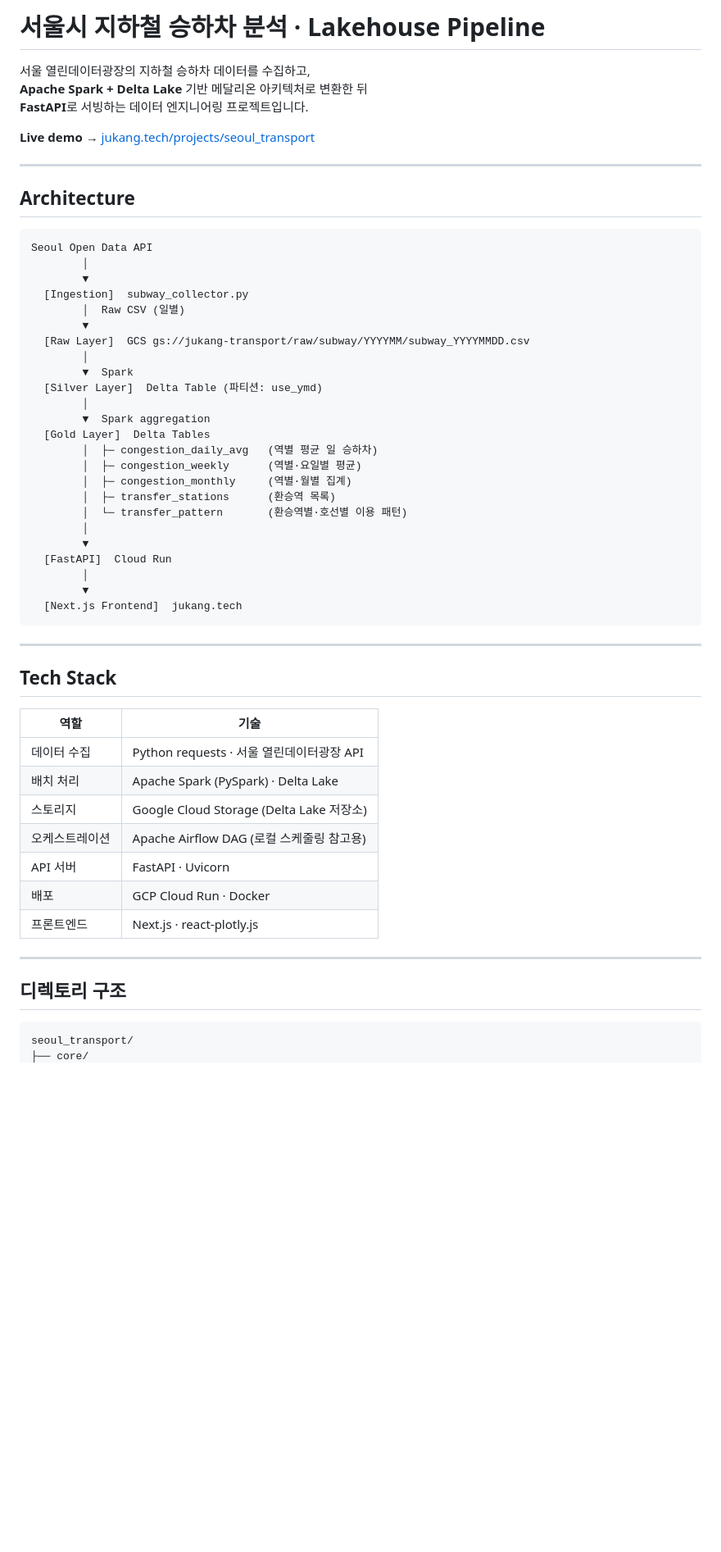
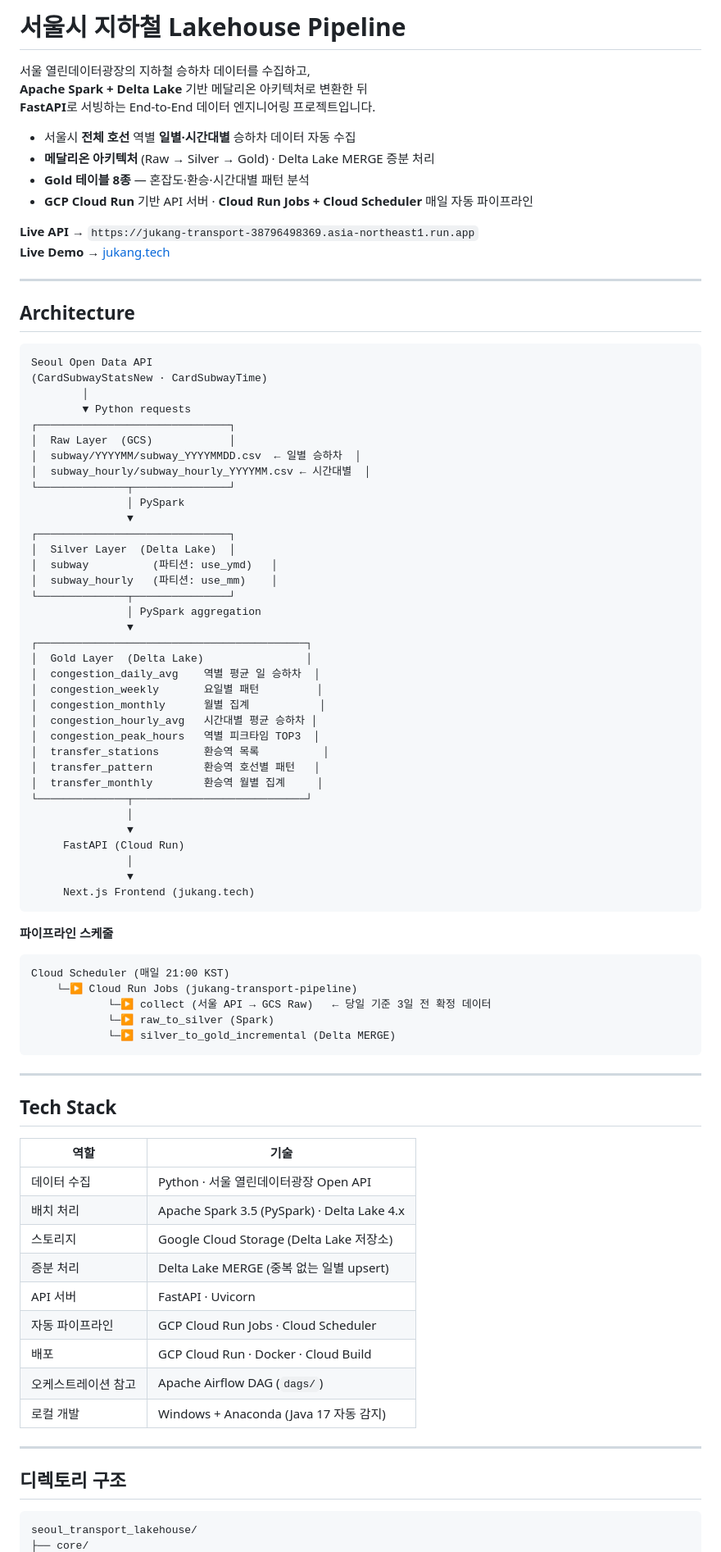
Before and after one commit to jukang9208/projects, a Markdown page: seoul_transport/README.md, the part around one of its changes. Shown at 82% size. GitHub-like rendering; blank space fills up the shorter version.

````diff
--- a/seoul_transport/README.md
+++ b/seoul_transport/README.md
@@ -1,10 +1,16 @@
-# 서울시 지하철 승하차 분석 · Lakehouse Pipeline
+# 서울시 지하철 Lakehouse Pipeline
 
 서울 열린데이터광장의 지하철 승하차 데이터를 수집하고,
 **Apache Spark + Delta Lake** 기반 메달리온 아키텍처로 변환한 뒤
-**FastAPI**로 서빙하는 데이터 엔지니어링 프로젝트입니다.
+**FastAPI**로 서빙하는 End-to-End 데이터 엔지니어링 프로젝트입니다.
 
-**Live demo →** [jukang.tech/projects/seoul_transport](https://jukang.tech/projects/seoul_transport)
+- 서울시 **전체 호선** 역별 **일별·시간대별** 승하차 데이터 자동 수집
+- **메달리온 아키텍처** (Raw → Silver → Gold) · Delta Lake MERGE 증분 처리
+- **Gold 테이블 8종** — 혼잡도·환승·시간대별 패턴 분석
+- **GCP Cloud Run** 기반 API 서버 · **Cloud Run Jobs + Cloud Scheduler** 매일 자동 파이프라인
+
+**Live API →** `https://jukang-transport-38796498369.asia-northeast1.run.app`
+**Live Demo →** [jukang.tech](https://jukang.tech)
 
 ---
 
@@ -12,29 +18,50 @@
 
 ```
 Seoul Open Data API
+(CardSubwayStatsNew · CardSubwayTime)
         │
-        ▼
-  [Ingestion]  subway_collector.py
-        │  Raw CSV (일별)
-        ▼
-  [Raw Layer]  GCS gs://jukang-transport/raw/subway/YYYYMM/subway_YYYYMMDD.csv
-        │
-        ▼  Spark
-  [Silver Layer]  Delta Table (파티션: use_ymd)
-        │
-        ▼  Spark aggregation
-  [Gold Layer]  Delta Tables
-        │  ├─ congestion_daily_avg   (역별 평균 일 승하차)
-        │  ├─ congestion_weekly      (역별·요일별 평균)
-        │  ├─ congestion_monthly     (역별·월별 집계)
-        │  ├─ transfer_stations      (환승역 목록)
-        │  └─ transfer_pattern       (환승역별·호선별 이용 패턴)
-        │
-        ▼
-  [FastAPI]  Cloud Run
-        │
-        ▼
-  [Next.js Frontend]  jukang.tech
+        ▼ Python requests
+┌──────────────────────────────┐
+│  Raw Layer  (GCS)            │
+│  subway/YYYYMM/subway_YYYYMMDD.csv  ← 일별 승하차  │
+│  subway_hourly/subway_hourly_YYYYMM.csv ← 시간대별  │
+└──────────────┬───────────────┘
+               │ PySpark
+               ▼
+┌──────────────────────────────┐
+│  Silver Layer  (Delta Lake)  │
+│  subway          (파티션: use_ymd)   │
+│  subway_hourly   (파티션: use_mm)    │
+└──────────────┬───────────────┘
+               │ PySpark aggregation
+               ▼
+┌──────────────────────────────────────────┐
+│  Gold Layer  (Delta Lake)                │
+│  congestion_daily_avg    역별 평균 일 승하차  │
+│  congestion_weekly       요일별 패턴         │
+│  congestion_monthly      월별 집계           │
+│  congestion_hourly_avg   시간대별 평균 승하차 │
+│  congestion_peak_hours   역별 피크타임 TOP3  │
+│  transfer_stations       환승역 목록          │
+│  transfer_pattern        환승역 호선별 패턴   │
+│  transfer_monthly        환승역 월별 집계     │
+└──────────────┬───────────────────────────┘
+               │
+               ▼
+     FastAPI (Cloud Run)
+               │
+               ▼
+     Next.js Frontend (jukang.tech)
+```
+
+**파이프라인 스케줄**
+
+```
+Cloud Scheduler (매일 21:00 KST)
+    └─▶ Cloud Run Jobs (jukang-transport-pipeline)
+            └─▶ collect (서울 API → GCS Raw)   ← 당일 기준 3일 전 확정 데이터
+            └─▶ raw_to_silver (Spark)
+            └─▶ silver_to_gold_incremental (Delta MERGE)
 ```
 
 ---
@@ -43,18 +70,20 @@ Seoul Open Data API
 
 | 역할 | 기술 |
 |---|---|
-| 데이터 수집 | Python requests · 서울 열린데이터광장 API |
-| 배치 처리 | Apache Spark (PySpark) · Delta Lake |
+| 데이터 수집 | Python · 서울 열린데이터광장 Open API |
+| 배치 처리 | Apache Spark 3.5 (PySpark) · Delta Lake 4.x |
 | 스토리지 | Google Cloud Storage (Delta Lake 저장소) |
-| 오케스트레이션 | Apache Airflow DAG (로컬 스케줄링 참고용) |
+| 증분 처리 | Delta Lake MERGE (중복 없는 일별 upsert) |
 | API 서버 | FastAPI · Uvicorn |
-| 배포 | GCP Cloud Run · Docker |
-| 프론트엔드 | Next.js · react-plotly.js |
+| 자동 파이프라인 | GCP Cloud Run Jobs · Cloud Scheduler |
+| 배포 | GCP Cloud Run · Docker · Cloud Build |
+| 오케스트레이션 참고 | Apache Airflow DAG (`dags/`) |
+| 로컬 개발 | Windows + Anaconda (Java 17 자동 감지) |
 
 ---
 
 ## 디렉토리 구조
 
 ```
-seoul_transport/
+seoul_transport_lakehouse/
 ├── core/
````
Also changed, not shown: other parts of seoul_transport/README.md (+186 -91 lines).
